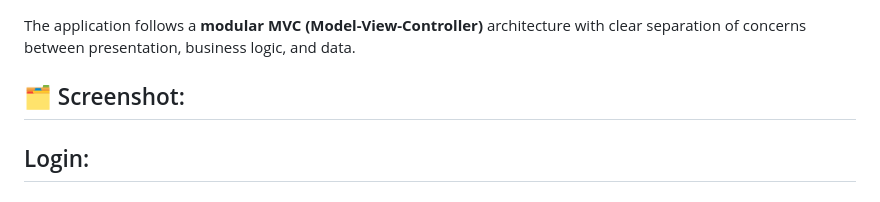
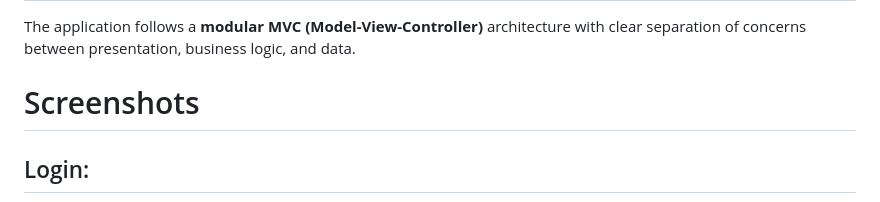
Before and after one commit to EbenEzerManurung/Church_schedulesystemMisa_Paroki_LaravelPWA, a Markdown page: README.md, the part around the change. Drawn GitHub-style.

```diff
--- a/README.md
+++ b/README.md
@@ -120,7 +120,7 @@ The system supports **five user roles** with distinct access levels: Super Admin
 
 The application follows a **modular MVC (Model-View-Controller)** architecture with clear separation of concerns between presentation, business logic, and data.
 
-## 🗂️ Screenshot:
+# Screenshots
 ## Login:
 <img width="1861" height="952" alt="image" src="https://github.com/user-attachments/assets/a293bd0d-5c23-4872-ac42-56986ae75c5f" />
 ## Dashboard Superadmin:
```
